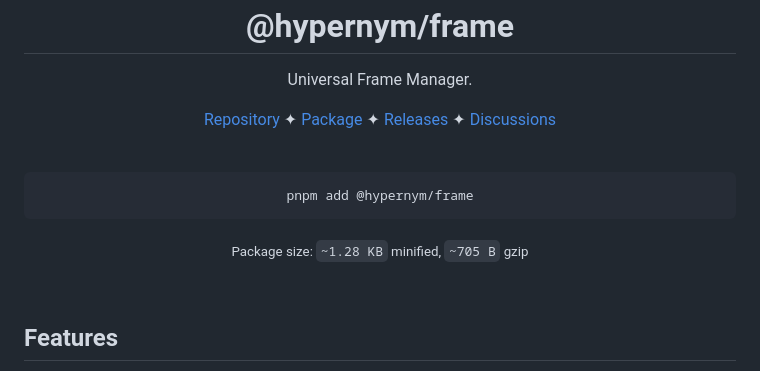
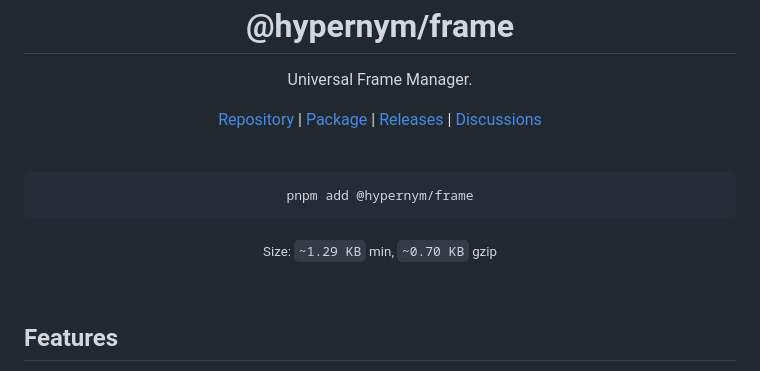
Before and after one commit to hypernym-studio/frame, a Markdown page: README.md, the part around the change. GitHub-like rendering.

Commit message:
docs: update size info

```diff
--- a/README.md
+++ b/README.md
@@ -4,11 +4,11 @@
 
 <p align="center">
   <a href="https://github.com/hypernym-studio/frame">Repository</a>
-  <span>✦</span>
+  <span>|</span>
   <a href="https://www.npmjs.com/package/@hypernym/frame">Package</a>
-  <span>✦</span>
+  <span>|</span>
   <a href="https://github.com/hypernym-studio/frame/releases">Releases</a>
-  <span>✦</span>
+  <span>|</span>
   <a href="https://github.com/hypernym-studio/frame/discussions">Discussions</a>
 </p>
 
@@ -17,7 +17,7 @@
 <pre align="center">pnpm add @hypernym/frame</pre>
 
 <p align="center">
-  <sub>Package size: <code>~1.28 KB</code> minified, <code>~705 B</code> gzip</sub>
+  <sub>Size: <code>~1.29 KB</code> min, <code>~0.70 KB</code> gzip</sub>
 </p>
 
 <br>
```
